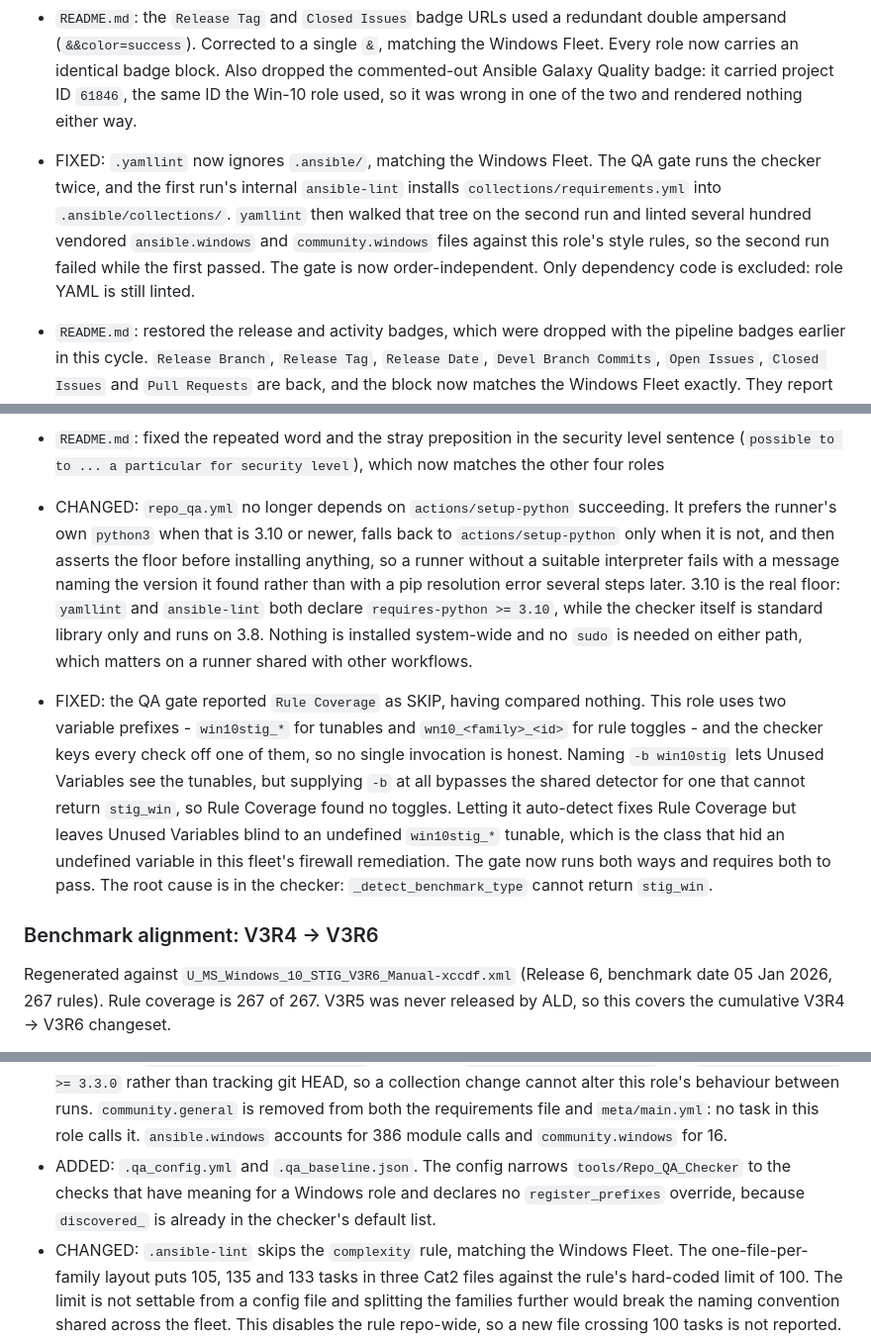
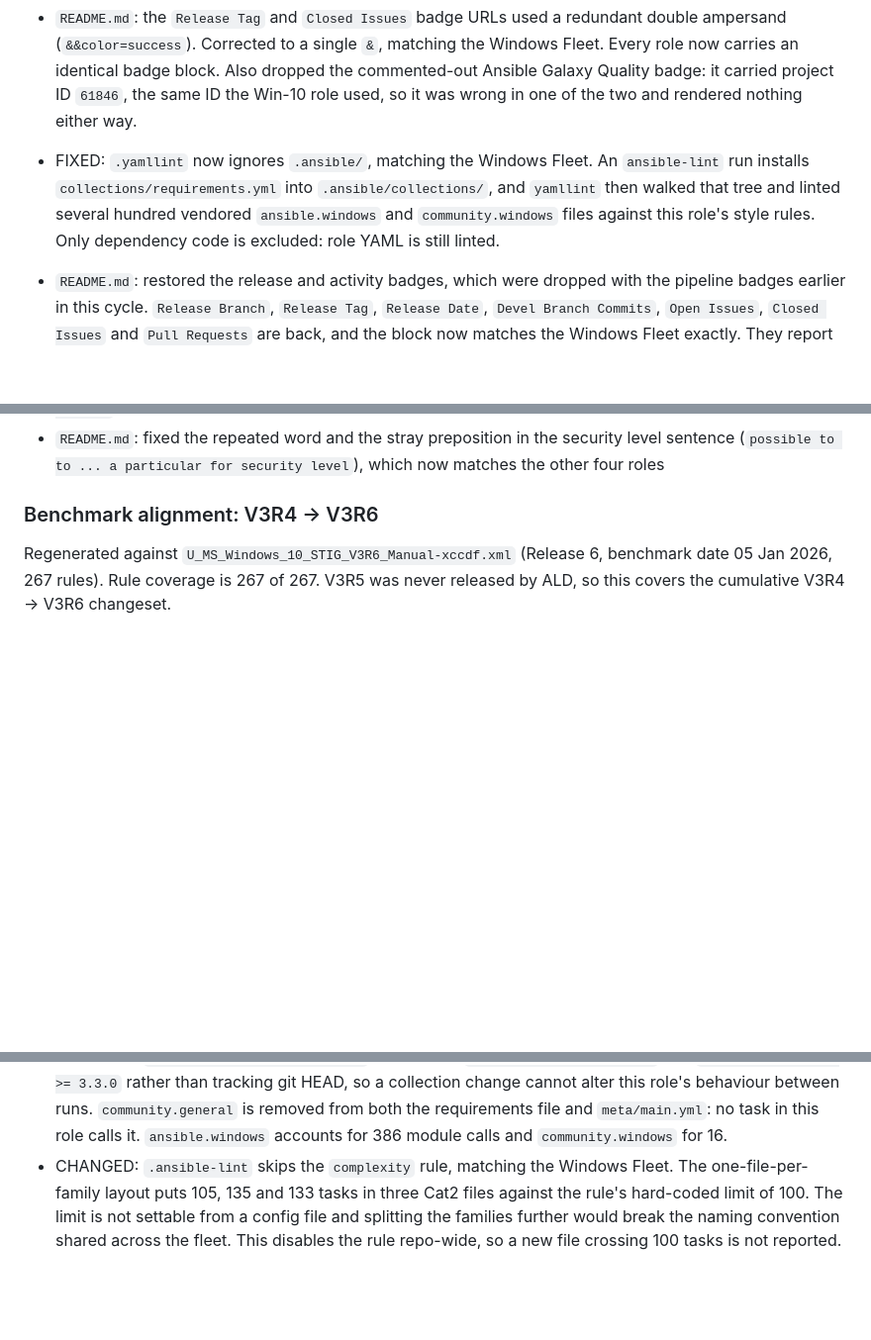
Before and after one commit to ansible-lockdown/Windows-10-STIG, a Markdown page: CHANGELOG.md, 3 parts joined by grey strips. Shown at 99% size. Drawn GitHub-style; blank space fills up the shorter version.

```diff
--- a/CHANGELOG.md
+++ b/CHANGELOG.md
@@ -232,12 +232,10 @@ a syntax check only.
   Also dropped the commented-out Ansible Galaxy Quality badge: it carried project ID `61846`, the
   same ID the Win-10 role used, so it was wrong in one of the two and rendered nothing either way.
 
-- FIXED: `.yamllint` now ignores `.ansible/`, matching the Windows Fleet. The QA gate runs
-  the checker twice, and the first run's internal `ansible-lint` installs
-  `collections/requirements.yml` into `.ansible/collections/`. `yamllint` then walked that tree on
-  the second run and linted several hundred vendored `ansible.windows` and `community.windows` files
-  against this role's style rules, so the second run failed while the first passed. The gate is now
-  order-independent. Only dependency code is excluded: role YAML is still linted.
+- FIXED: `.yamllint` now ignores `.ansible/`, matching the Windows Fleet. An `ansible-lint` run
+  installs `collections/requirements.yml` into `.ansible/collections/`, and `yamllint` then walked
+  that tree and linted several hundred vendored `ansible.windows` and `community.windows` files
+  against this role's style rules. Only dependency code is excluded: role YAML is still linted.
 
 - `README.md`: restored the release and activity badges, which were dropped with the pipeline badges
   earlier in this cycle. `Release Branch`, `Release Tag`, `Release Date`, `Devel Branch Commits`,
@@ -296,24 +275,6 @@ a syntax check only.
   `A QUANTUM SKY COMPANY`, matching the other four roles
 - `README.md`: fixed the repeated word and the stray preposition in the security level sentence
   (`possible to to ... a particular for security level`), which now matches the other four roles
-- CHANGED: `repo_qa.yml` no longer depends on `actions/setup-python` succeeding. It prefers the
-  runner's own `python3` when that is 3.10 or newer, falls back to `actions/setup-python` only
-  when it is not, and then asserts the floor before installing anything, so a runner without a
-  suitable interpreter fails with a message naming the version it found rather than with a pip
-  resolution error several steps later. 3.10 is the real floor: `yamllint` and `ansible-lint`
-  both declare `requires-python >= 3.10`, while the checker itself is standard library only and
-  runs on 3.8. Nothing is installed system-wide and no `sudo` is needed on either path, which
-  matters on a runner shared with other workflows.
-
-- FIXED: the QA gate reported `Rule Coverage` as SKIP, having compared nothing. This role uses
-  two variable prefixes - `win10stig_*` for tunables and `wn10_<family>_<id>` for rule toggles -
-  and the checker keys every check off one of them, so no single invocation is honest. Naming
-  `-b win10stig` lets Unused Variables see the tunables, but supplying `-b` at all bypasses the
-  shared detector for one that cannot return `stig_win`, so Rule
-  Coverage found no toggles. Letting it auto-detect fixes Rule Coverage but leaves Unused
-  Variables blind to an undefined `win10stig_*` tunable, which is the class that hid an undefined
-  variable in this fleet's firewall remediation. The gate now runs both ways and requires both
-  to pass. The root cause is in the checker: `_detect_benchmark_type` cannot return `stig_win`.
 
 ### Benchmark alignment: V3R4 -> V3R6
 
@@ -458,9 +422,6 @@ run or what they write, except where marked BREAKING or FIXED.
   this role's behaviour between runs. `community.general` is removed from both the requirements
   file and `meta/main.yml`: no task in this role calls it. `ansible.windows` accounts for 386
   module calls and `community.windows` for 16.
-- ADDED: `.qa_config.yml` and `.qa_baseline.json`. The config narrows `tools/Repo_QA_Checker` to the
-  checks that have meaning for a Windows role and declares no `register_prefixes` override, because
-  `discovered_` is already in the checker's default list.
 - CHANGED: `.ansible-lint` skips the `complexity` rule, matching the Windows Fleet. The
   one-file-per-family layout puts 105, 135 and 133 tasks in three Cat2 files against the rule's
   hard-coded limit of 100. The limit is not settable from a config file and splitting the families
```
Also changed, not shown: other parts of CHANGELOG.md (+24 -40 lines), README.md (+10 -0 lines).
